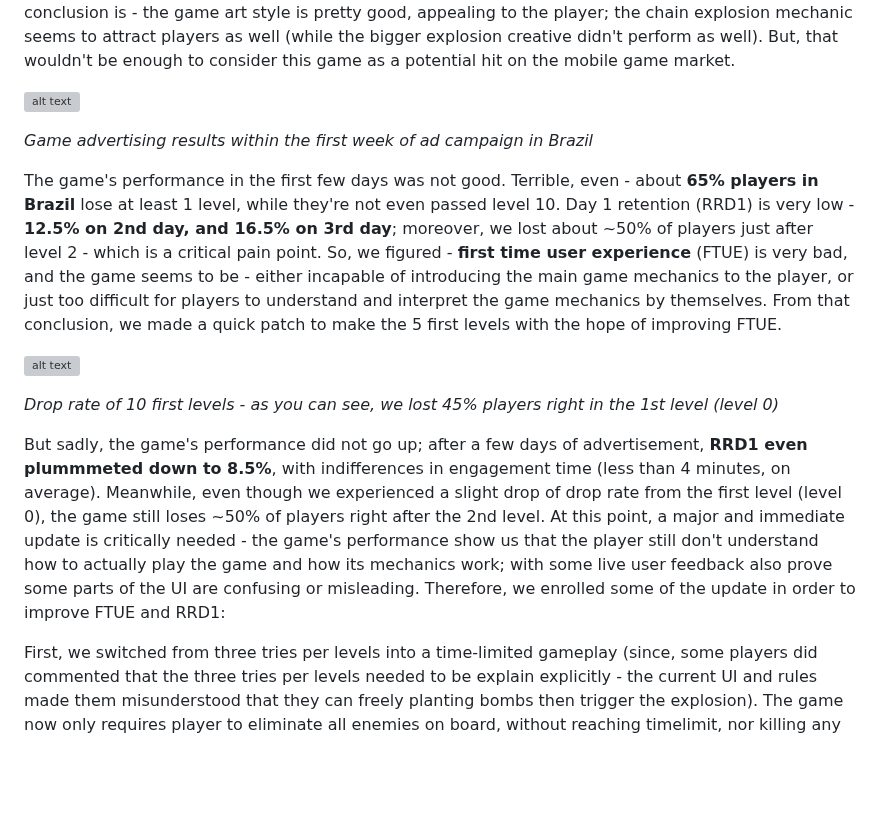
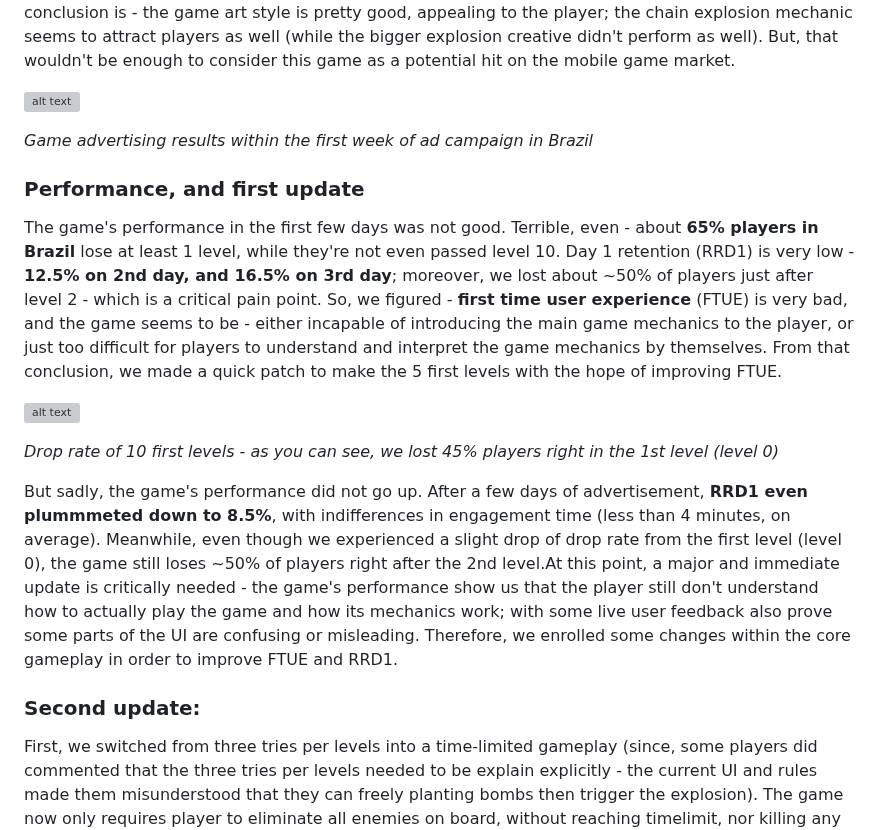
Before and after one commit to bromodachi-team/bromodachi-web, a Markdown page: blogs/bombermania-post-mortem.md, the part around the change. GitHub-like rendering; blank space fills up the shorter version; grey boxes are pictures that could not be loaded.

```diff
--- a/blogs/bombermania-post-mortem.md
+++ b/blogs/bombermania-post-mortem.md
@@ -94,6 +94,8 @@ After a week of advertising in Brazil, we found that the game is pretty appealin
 *Game advertising results within the first week of ad campaign in Brazil*
 
 
+### Performance, and first update
+
 The game's performance in the first few days was not good. Terrible, even - about **65% players in Brazil** lose at least 1 level, while they're not even passed level 10. Day 1 retention (RRD1) is very low - **12.5% on 2nd day, and 16.5% on 3rd day**; moreover, we lost about ~50% of players just after level 2 - which is a critical pain point. So, we figured - **first time user experience** (FTUE) is very bad, and the game seems to be - either incapable of introducing the main game mechanics to the player, or just too difficult for players to understand and interpret the game mechanics by themselves. From that conclusion, we made a quick patch to make the 5 first levels with the hope of improving FTUE.
 
 
@@ -103,7 +105,10 @@ The game's performance in the first few days was not good. Terrible, even - abou
 *Drop rate of 10 first levels - as you can see, we lost 45% players right in the 1st level (level 0)*
 
 
-But sadly, the game's performance did not go up; after a few days of advertisement, **RRD1 even plummmeted down to 8.5%**, with indifferences in engagement time (less than 4 minutes, on average). Meanwhile, even though we experienced a slight drop of drop rate from the first level (level 0), the game still loses ~50% of players right after the 2nd level. At this point, a major and immediate update is critically needed - the game's performance show us that the player still don't understand how to actually play the game and how its mechanics work; with some live user feedback also prove some parts of the UI are confusing or misleading. Therefore, we enrolled some of the update in order to improve FTUE and RRD1:
+But sadly, the game's performance did not go up. After a few days of advertisement, **RRD1 even plummmeted down to 8.5%**, with indifferences in engagement time (less than 4 minutes, on average). Meanwhile, even though we experienced a slight drop of drop rate from the first level (level 0), the game still loses ~50% of players right after the 2nd level.At this point, a major and immediate update is critically needed - the game's performance show us that the player still don't understand how to actually play the game and how its mechanics work; with some live user feedback also prove some parts of the UI are confusing or misleading. Therefore, we enrolled some changes within the core gameplay in order to improve FTUE and RRD1.
+
+
+### Second update:
 
 
 First, we switched from three tries per levels into a time-limited gameplay (since, some players did commented that the three tries per levels needed to be explain explicitly - the current UI and rules made them misunderstood that they can freely planting bombs then trigger the explosion). The game now only requires player to eliminate all enemies on board, without reaching timelimit, nor killing any civilian.
```
